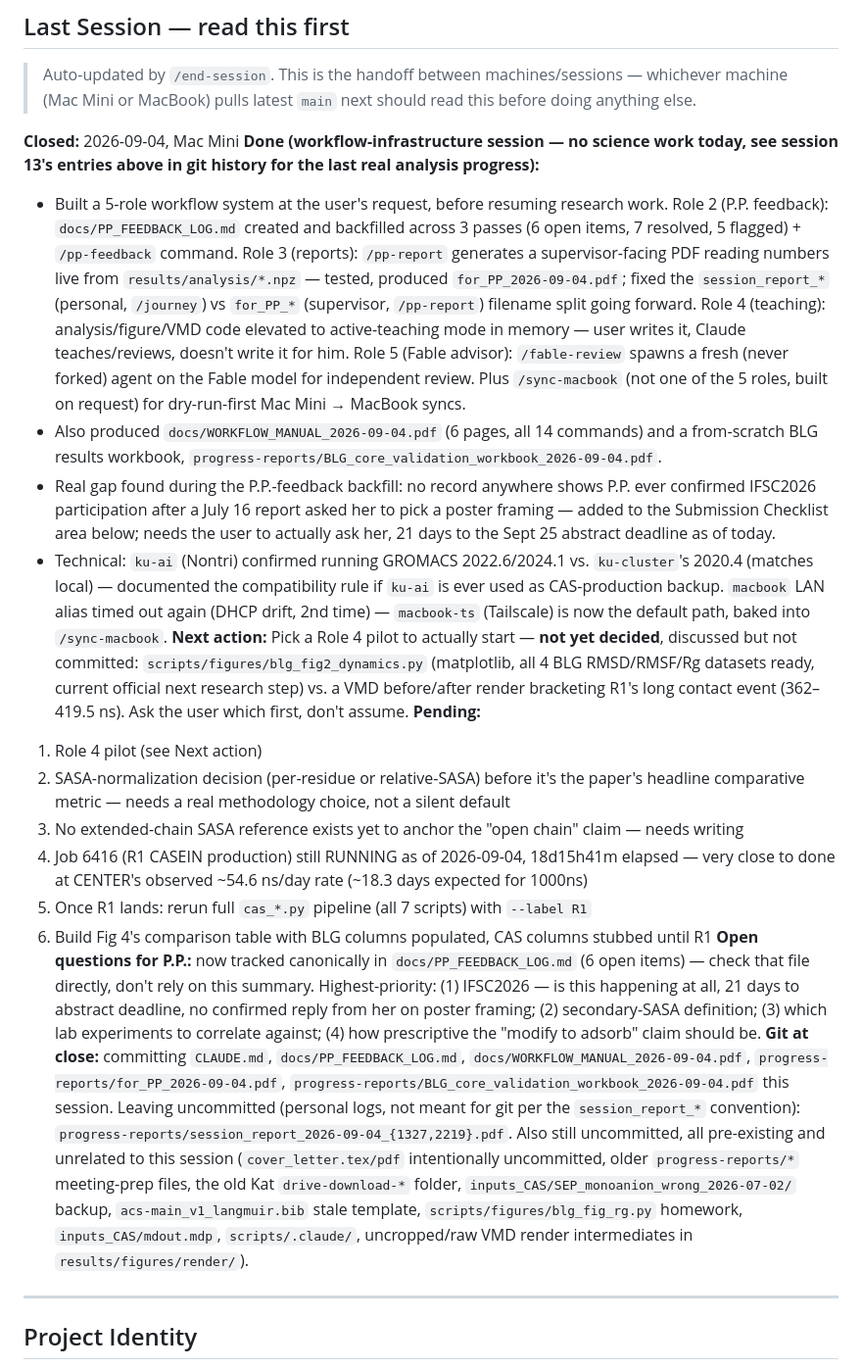
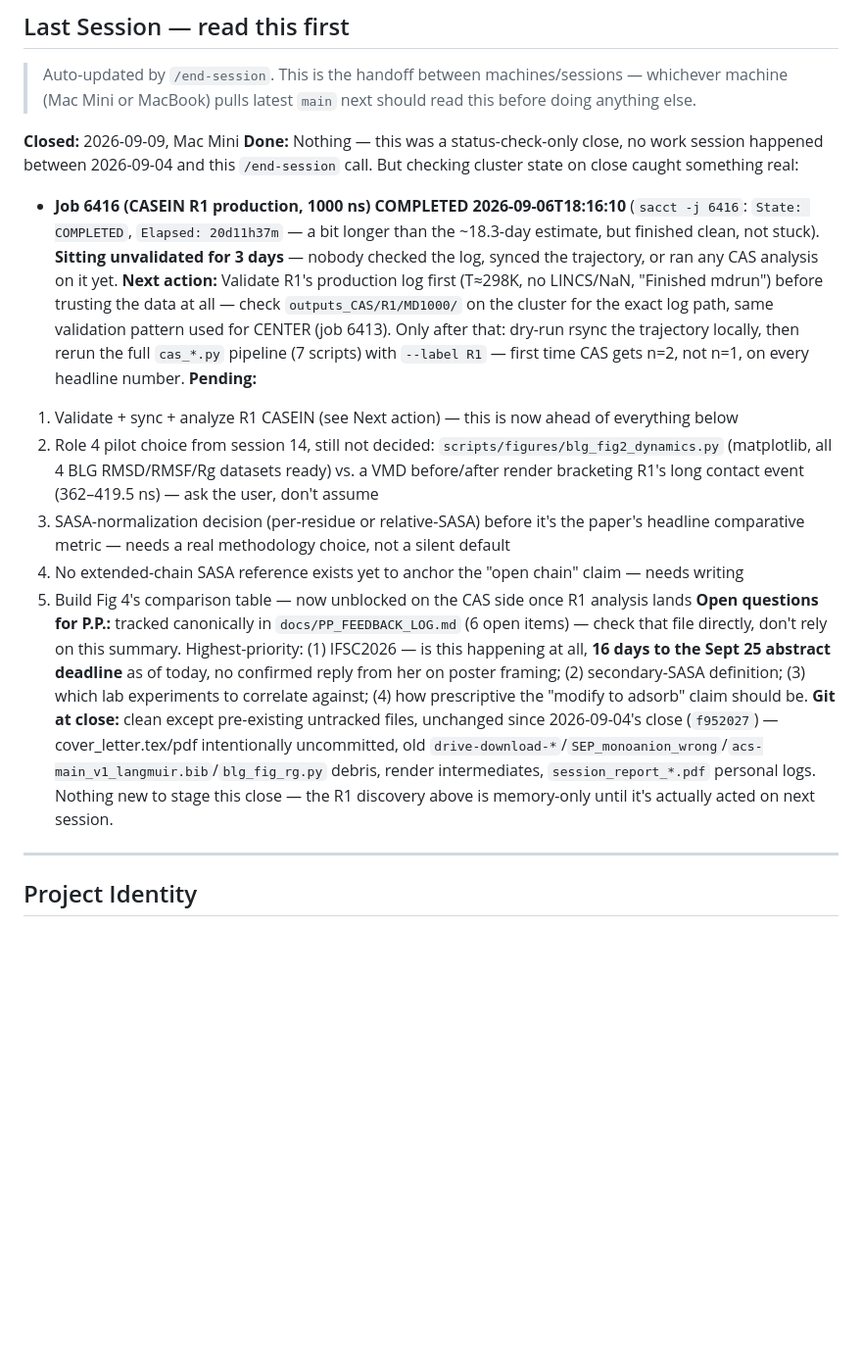
Before and after one commit to cpornjar/blg-airwater-interface-md, a Markdown page: CLAUDE.md, the part around the change. Shown at 98% size. Drawn GitHub-style; blank space fills up the shorter version.

Commit message:
docs: update session handoff — no work session, but job 6416 (R1 CASEIN) COMPLETED
Status-check-only close (2026-09-09): no analysis/paper work happened, but sacct shows
job 6416 finished 2026-09-06 after 20d11h37m — sitting unvalidated for 3 days. Next
action rewritten to prioritize validating/syncing/analyzing R1 before the session-14
Role 4 pilot choice, which is now secondary.

Co-Authored-By: Claude Sonnet 5 <noreply@anthropic.com>
Claude-Session: https://claude.ai/code/session_01D5svBWfkLuA6Yhs6g25Lzb

```diff
--- a/CLAUDE.md
+++ b/CLAUDE.md
@@ -10,58 +10,39 @@
 > Auto-updated by `/end-session`. This is the handoff between machines/sessions — whichever
 > machine (Mac Mini or MacBook) pulls latest `main` next should read this before doing anything else.
 
-**Closed:** 2026-09-04, Mac Mini
-**Done (workflow-infrastructure session — no science work today, see session 13's entries
-above in git history for the last real analysis progress):**
-  - Built a 5-role workflow system at the user's request, before resuming research work.
-    Role 2 (P.P. feedback): `docs/PP_FEEDBACK_LOG.md` created and backfilled across 3 passes
-    (6 open items, 7 resolved, 5 flagged) + `/pp-feedback` command. Role 3 (reports):
-    `/pp-report` generates a supervisor-facing PDF reading numbers live from
-    `results/analysis/*.npz` — tested, produced `for_PP_2026-09-04.pdf`; fixed the
-    `session_report_*` (personal, `/journey`) vs `for_PP_*` (supervisor, `/pp-report`)
-    filename split going forward. Role 4 (teaching): analysis/figure/VMD code elevated to
-    active-teaching mode in memory — user writes it, Claude teaches/reviews, doesn't write
-    it for him. Role 5 (Fable advisor): `/fable-review` spawns a fresh (never forked) agent
-    on the Fable model for independent review. Plus `/sync-macbook` (not one of the 5 roles,
-    built on request) for dry-run-first Mac Mini → MacBook syncs.
-  - Also produced `docs/WORKFLOW_MANUAL_2026-09-04.pdf` (6 pages, all 14 commands) and a
-    from-scratch BLG results workbook, `progress-reports/BLG_core_validation_workbook_2026-09-04.pdf`.
-  - Real gap found during the P.P.-feedback backfill: no record anywhere shows P.P. ever
-    confirmed IFSC2026 participation after a July 16 report asked her to pick a poster
-    framing — added to the Submission Checklist area below; needs the user to actually ask
-    her, 21 days to the Sept 25 abstract deadline as of today.
-  - Technical: `ku-ai` (Nontri) confirmed running GROMACS 2022.6/2024.1 vs. `ku-cluster`'s
-    2020.4 (matches local) — documented the compatibility rule if `ku-ai` is ever used as
-    CAS-production backup. `macbook` LAN alias timed out again (DHCP drift, 2nd time) —
-    `macbook-ts` (Tailscale) is now the default path, baked into `/sync-macbook`.
-**Next action:** Pick a Role 4 pilot to actually start — **not yet decided**, discussed but
-not committed: `scripts/figures/blg_fig2_dynamics.py` (matplotlib, all 4 BLG RMSD/RMSF/Rg
-datasets ready, current official next research step) vs. a VMD before/after render
-bracketing R1's long contact event (362–419.5 ns). Ask the user which first, don't assume.
+**Closed:** 2026-09-09, Mac Mini
+**Done:** Nothing — this was a status-check-only close, no work session happened between
+2026-09-04 and this `/end-session` call. But checking cluster state on close caught
+something real:
+  - **Job 6416 (CASEIN R1 production, 1000 ns) COMPLETED 2026-09-06T18:16:10** (`sacct -j
+    6416`: `State: COMPLETED`, `Elapsed: 20d11h37m` — a bit longer than the ~18.3-day
+    estimate, but finished clean, not stuck). **Sitting unvalidated for 3 days** — nobody
+    checked the log, synced the trajectory, or ran any CAS analysis on it yet.
+**Next action:** Validate R1's production log first (T≈298K, no LINCS/NaN, "Finished
+mdrun") before trusting the data at all — check
+`outputs_CAS/R1/MD1000/` on the cluster for the exact log path, same validation pattern used
+for CENTER (job 6413). Only after that: dry-run rsync the trajectory locally, then rerun the
+full `cas_*.py` pipeline (7 scripts) with `--label R1` — first time CAS gets n=2, not n=1,
+on every headline number.
 **Pending:**
-  1. Role 4 pilot (see Next action)
-  2. SASA-normalization decision (per-residue or relative-SASA) before it's the paper's
+  1. Validate + sync + analyze R1 CASEIN (see Next action) — this is now ahead of everything below
+  2. Role 4 pilot choice from session 14, still not decided: `scripts/figures/blg_fig2_dynamics.py`
+     (matplotlib, all 4 BLG RMSD/RMSF/Rg datasets ready) vs. a VMD before/after render
+     bracketing R1's long contact event (362–419.5 ns) — ask the user, don't assume
+  3. SASA-normalization decision (per-residue or relative-SASA) before it's the paper's
      headline comparative metric — needs a real methodology choice, not a silent default
-  3. No extended-chain SASA reference exists yet to anchor the "open chain" claim — needs writing
-  4. Job 6416 (R1 CASEIN production) still RUNNING as of 2026-09-04, 18d15h41m elapsed — very
-     close to done at CENTER's observed ~54.6 ns/day rate (~18.3 days expected for 1000ns)
-  5. Once R1 lands: rerun full `cas_*.py` pipeline (all 7 scripts) with `--label R1`
-  6. Build Fig 4's comparison table with BLG columns populated, CAS columns stubbed until R1
-**Open questions for P.P.:** now tracked canonically in `docs/PP_FEEDBACK_LOG.md` (6 open
-items) — check that file directly, don't rely on this summary. Highest-priority: (1) IFSC2026
-— is this happening at all, 21 days to abstract deadline, no confirmed reply from her on
-poster framing; (2) secondary-SASA definition; (3) which lab experiments to correlate
-against; (4) how prescriptive the "modify to adsorb" claim should be.
-**Git at close:** committing `CLAUDE.md`, `docs/PP_FEEDBACK_LOG.md`,
-`docs/WORKFLOW_MANUAL_2026-09-04.pdf`, `progress-reports/for_PP_2026-09-04.pdf`,
-`progress-reports/BLG_core_validation_workbook_2026-09-04.pdf` this session. Leaving
-uncommitted (personal logs, not meant for git per the `session_report_*` convention):
-`progress-reports/session_report_2026-09-04_{1327,2219}.pdf`. Also still uncommitted, all
-pre-existing and unrelated to this session (`cover_letter.tex/pdf` intentionally
-uncommitted, older `progress-reports/*` meeting-prep files, the old Kat `drive-download-*`
-folder, `inputs_CAS/SEP_monoanion_wrong_2026-07-02/` backup, `acs-main_v1_langmuir.bib`
-stale template, `scripts/figures/blg_fig_rg.py` homework, `inputs_CAS/mdout.mdp`,
-`scripts/.claude/`, uncropped/raw VMD render intermediates in `results/figures/render/`).
+  4. No extended-chain SASA reference exists yet to anchor the "open chain" claim — needs writing
+  5. Build Fig 4's comparison table — now unblocked on the CAS side once R1 analysis lands
+**Open questions for P.P.:** tracked canonically in `docs/PP_FEEDBACK_LOG.md` (6 open items)
+— check that file directly, don't rely on this summary. Highest-priority: (1) IFSC2026 — is
+this happening at all, **16 days to the Sept 25 abstract deadline** as of today, no confirmed
+reply from her on poster framing; (2) secondary-SASA definition; (3) which lab experiments to
+correlate against; (4) how prescriptive the "modify to adsorb" claim should be.
+**Git at close:** clean except pre-existing untracked files, unchanged since 2026-09-04's
+close (`f952027`) — cover_letter.tex/pdf intentionally uncommitted, old
+`drive-download-*`/`SEP_monoanion_wrong`/`acs-main_v1_langmuir.bib`/`blg_fig_rg.py` debris,
+render intermediates, `session_report_*.pdf` personal logs. Nothing new to stage this close
+— the R1 discovery above is memory-only until it's actually acted on next session.
 
 ---
 
```
